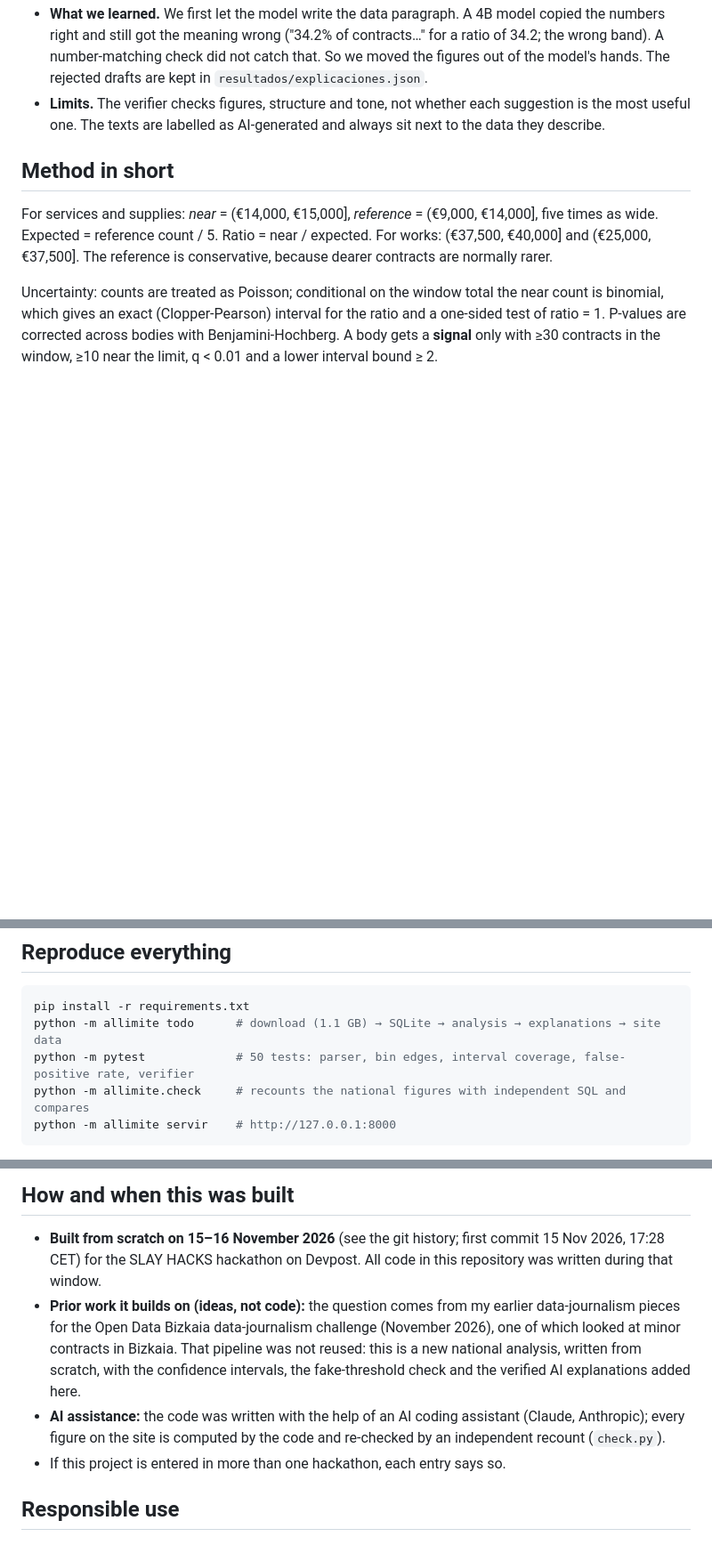
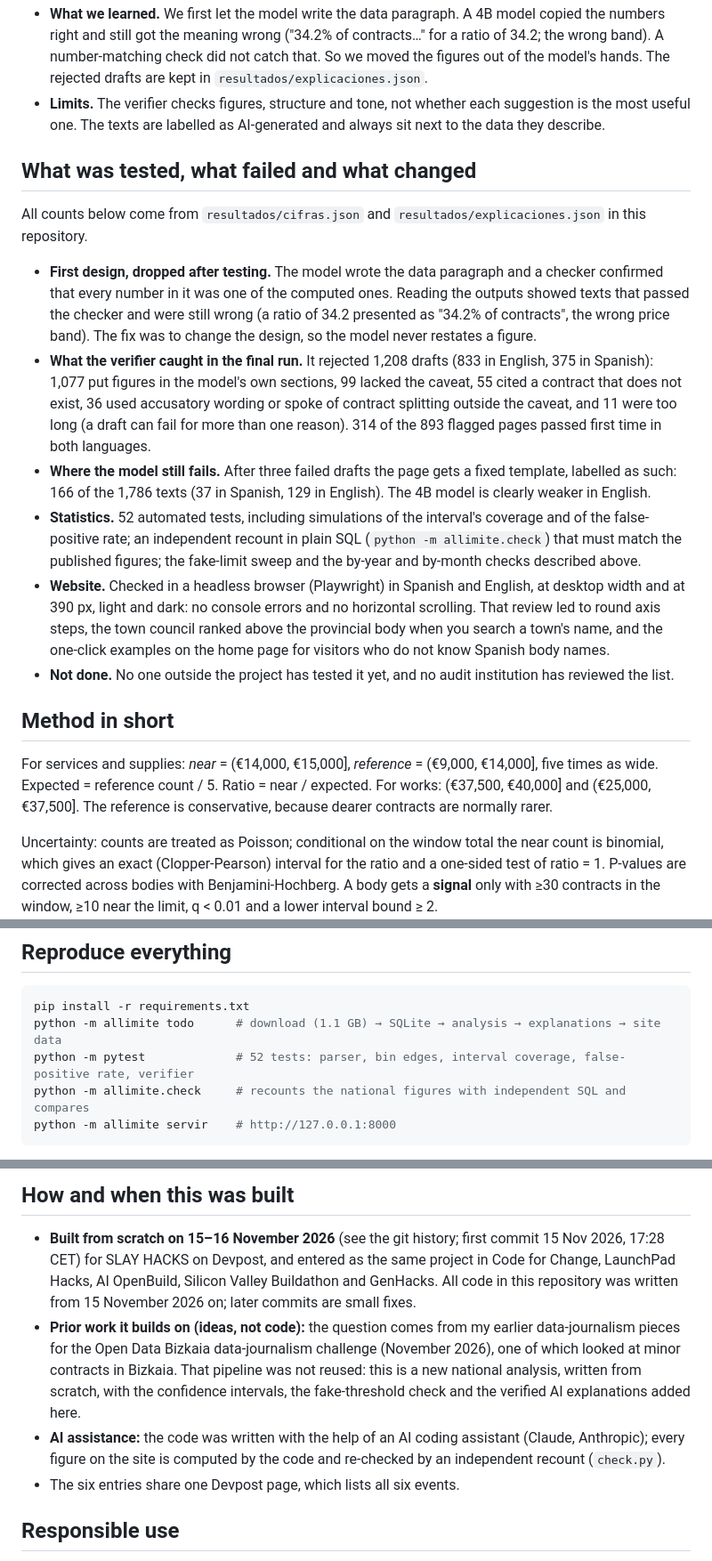
Before and after one commit to antonmareo10/al-limite, a Markdown page: README.md, 3 parts joined by grey strips. Shown at 89% size. Drawn GitHub-style; blank space fills up the shorter version.

Commit message:
README: enlaces a la demo, el vídeo y Devpost, dos capturas, los seis hackatones y un apartado de pruebas y fallos
- Arriba: demo en vivo, vídeo y página de Devpost; capturas de la portada y de una ficha (docs/).
- Dice que es un solo proyecto presentado en seis hackatones (antes solo nombraba SLAY HACKS).
- «What was tested, what failed and what changed»: motivos de los 1.208 borradores rechazados y textos de
  plantilla por idioma, contados de resultados/explicaciones.json; qué cambió tras cada prueba; qué no se ha hecho.
- 52 tests.

Co-Authored-By: Claude Fable 5.2 <noreply@anthropic.com>

````diff
--- a/README.md
+++ b/README.md
@@ -78,6 +88,29 @@ explanation a neighbour can read.
 - **Limits.** The verifier checks figures, structure and tone, not whether each suggestion is the most useful
   one. The texts are labelled as AI-generated and always sit next to the data they describe.
 
+## What was tested, what failed and what changed
+
+All counts below come from `resultados/cifras.json` and `resultados/explicaciones.json` in this repository.
+
+- **First design, dropped after testing.** The model wrote the data paragraph and a checker confirmed that every
+  number in it was one of the computed ones. Reading the outputs showed texts that passed the checker and were
+  still wrong (a ratio of 34.2 presented as "34.2% of contracts", the wrong price band). The fix was to change
+  the design, so the model never restates a figure.
+- **What the verifier caught in the final run.** It rejected 1,208 drafts (833 in English, 375 in Spanish):
+  1,077 put figures in the model's own sections, 99 lacked the caveat, 55 cited a contract that does not exist,
+  36 used accusatory wording or spoke of contract splitting outside the caveat, and 11 were too long (a draft can
+  fail for more than one reason). 314 of the 893 flagged pages passed first time in both languages.
+- **Where the model still fails.** After three failed drafts the page gets a fixed template, labelled as such:
+  166 of the 1,786 texts (37 in Spanish, 129 in English). The 4B model is clearly weaker in English.
+- **Statistics.** 52 automated tests, including simulations of the interval's coverage and of the false-positive
+  rate; an independent recount in plain SQL (`python -m allimite.check`) that must match the published figures;
+  the fake-limit sweep and the by-year and by-month checks described above.
+- **Website.** Checked in a headless browser (Playwright) in Spanish and English, at desktop width and at 390 px,
+  light and dark: no console errors and no horizontal scrolling. That review led to round axis steps, the town
+  council ranked above the provincial body when you search a town's name, and the one-click examples on the home
+  page for visitors who do not know Spanish body names.
+- **Not done.** No one outside the project has tested it yet, and no audit institution has reviewed the list.
+
 ## Method in short
 
 For services and supplies: *near* = (€14,000, €15,000], *reference* = (€9,000, €14,000], five times as wide.
@@ -101,7 +134,7 @@ the data are entered by each body and contain errors; only bodies hosted on the
 ```bash
 pip install -r requirements.txt
 python -m allimite todo      # download (1.1 GB) → SQLite → analysis → explanations → site data
-python -m pytest             # 50 tests: parser, bin edges, interval coverage, false-positive rate, verifier
+python -m pytest             # 52 tests: parser, bin edges, interval coverage, false-positive rate, verifier
 python -m allimite.check     # recounts the national figures with independent SQL and compares
 python -m allimite servir    # http://127.0.0.1:8000
 ```
@@ -147,14 +180,16 @@ No JavaScript dependencies and no build step. Python: numpy, pandas, scipy, lxml
 ## How and when this was built
 
 - **Built from scratch on 15–16 November 2026** (see the git history; first commit 15 Nov 2026, 17:28 CET) for
-  the SLAY HACKS hackathon on Devpost. All code in this repository was written during that window.
+  SLAY HACKS on Devpost, and entered as the same project in Code for Change, LaunchPad Hacks, AI OpenBuild,
+  Silicon Valley Buildathon and GenHacks. All code in this repository was written from 15 November 2026 on;
+  later commits are small fixes.
 - **Prior work it builds on (ideas, not code):** the question comes from my earlier data-journalism pieces for
   the Open Data Bizkaia data-journalism challenge (November 2026), one of which looked at minor contracts in
   Bizkaia. That pipeline was not reused: this is a new national analysis, written from scratch, with the
   confidence intervals, the fake-threshold check and the verified AI explanations added here.
 - **AI assistance:** the code was written with the help of an AI coding assistant (Claude, Anthropic); every
   figure on the site is computed by the code and re-checked by an independent recount (`check.py`).
-- If this project is entered in more than one hackathon, each entry says so.
+- The six entries share one Devpost page, which lists all six events.
 
 ## Responsible use
 
````
Also changed, not shown: other parts of README.md (+12 -2 lines), docs/body.png (added), docs/home.png (added).
